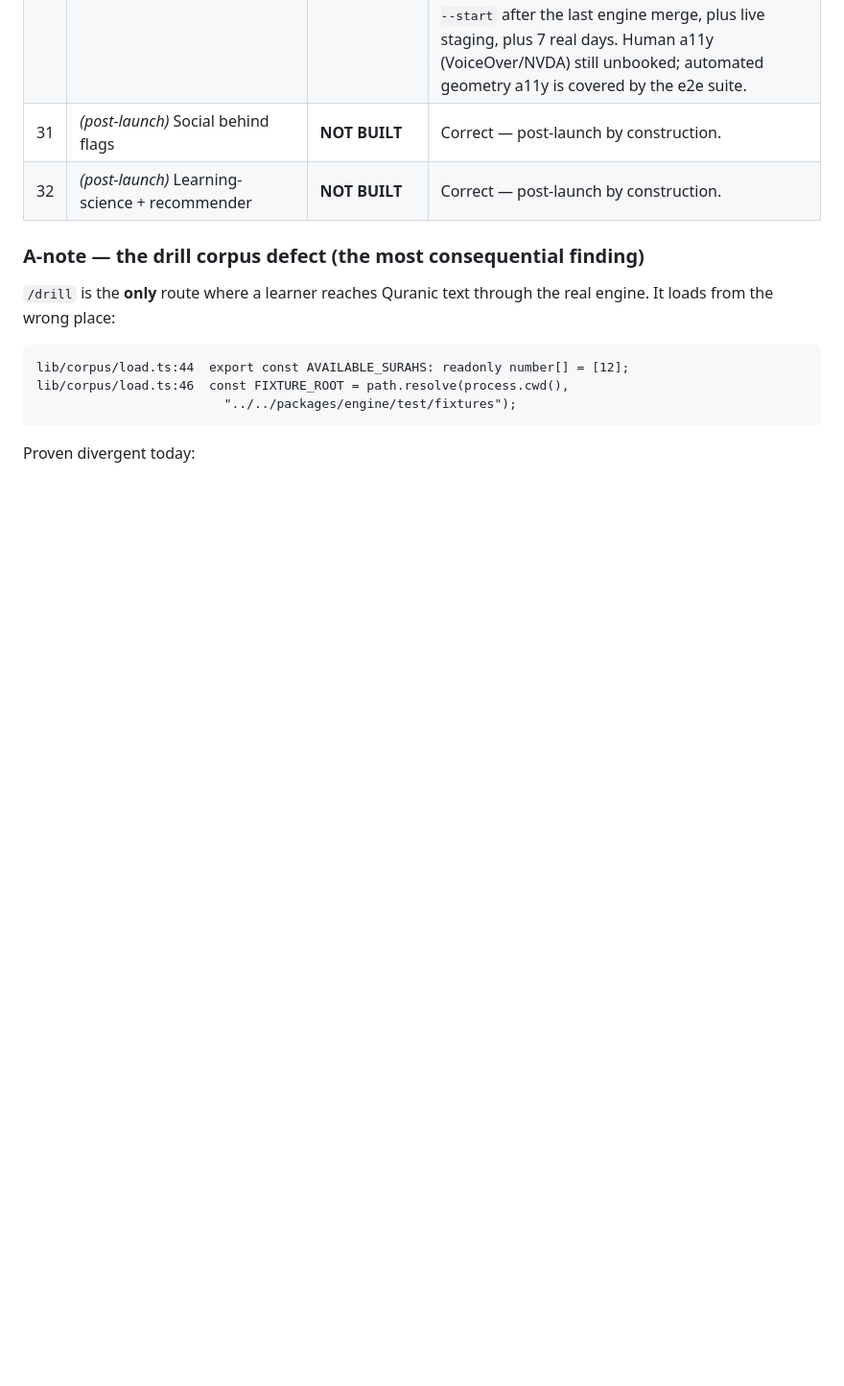
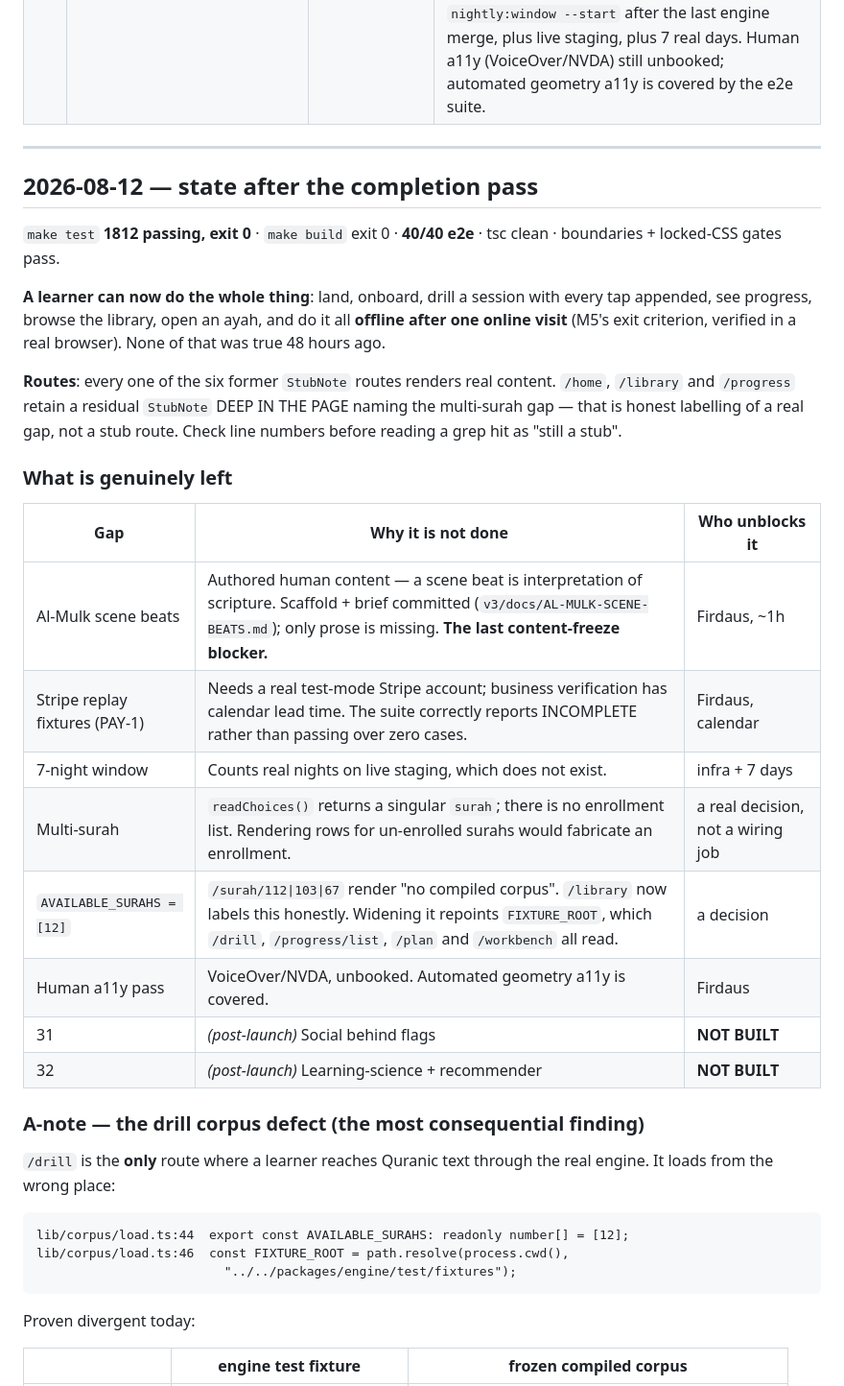
Before and after one commit to mfirdausali/kuizquran, a Markdown page: v3/HANDOVER.md, the part around one of its changes. Shown at 96% size. Rendered like a GitHub page; blank space fills up the shorter version.

Commit message:
docs(v3): handover — correct steps 18/19/22 and state what is actually left
Steps 18, 19 and 22 were still marked NOT BUILT / PARTIAL with the stub files
named. All three are now wired, so the rows are corrected with what replaced
them and which defects the work exposed (v3-D70/D71/D74/D75).

Adds a state-after-completion section: 1812 tests, 40/40 e2e, build clean, and
the plain statement that a learner can now land, onboard, drill with every tap
appended, and do it offline after one online visit.

One trap recorded for the next reader: /home, /library and /progress still
contain a StubNote DEEP IN THE PAGE (lines 108, 91, 134) naming the multi-surah
gap. That is honest labelling of a real gap, not a stub route — check the line
number before reading a grep hit as "still a stub".

The remaining gaps are tabled with WHO unblocks each, because five of the six
are not engineering: scene beats (human authorship), Stripe fixtures (a real
account), the 7-night window (live staging + calendar), multi-surah and
AVAILABLE_SURAHS (decisions, not wiring), and the human a11y pass.

```diff
--- a/v3/HANDOVER.md
+++ b/v3/HANDOVER.md
@@ -80,6 +80,35 @@ verify something, the row says so and names it.
 | 28 | Corpus + spec freeze → qari sessions | **HUMAN-GATED** | Corpus/spec freeze MET (all 4 hashes match manifest). Qari sessions are calendar. Gate correctly refuses to open. |
 | 29 | Landing page | **DONE** | `/` is static, server-rendered, 5 argument sections + live `InlineDemo` on 112:1; `landing-claims.test.ts` 34 tests. |
 | 30 | Launch hardening: 7 green nights, a11y, security, backup | **PARTIAL** — engineering DONE, window **NOT STARTED**, human work unbooked | **Corrects the previous NOT BUILT.** Scheduler exists: `php artisan schedule:list` → `0 3 * * * php artisan determinism:check 'both' --trigger=schedule`, next due 13h. Ledger + window command exist (`NightlyWindowLedger`, `nightly:window`), 25 nightly tests green, and I **mutation-verified** the ledger (see §B spot-check 2). **Playwright suite now exists and I ran it: 34 passed in 29s** across chromium + mobile projects. **But the 7-night clock has NOT started** — `make nightly-window` exits 1: `window started: NOT DECLARED · streak 0 of 7`. It needs `nightly:window --start` after the last engine merge, plus live staging, plus 7 real days. Human a11y (VoiceOver/NVDA) still unbooked; automated geometry a11y is covered by the e2e suite. |
+
+
+---
+
+## 2026-08-12 — state after the completion pass
+
+`make test` **1812 passing, exit 0** · `make build` exit 0 · **40/40 e2e** ·
+tsc clean · boundaries + locked-CSS gates pass.
+
+**A learner can now do the whole thing**: land, onboard, drill a session with
+every tap appended, see progress, browse the library, open an ayah, and do it
+all **offline after one online visit** (M5's exit criterion, verified in a real
+browser). None of that was true 48 hours ago.
+
+**Routes**: every one of the six former `StubNote` routes renders real content.
+`/home`, `/library` and `/progress` retain a residual `StubNote` DEEP IN THE
+PAGE naming the multi-surah gap — that is honest labelling of a real gap, not a
+stub route. Check line numbers before reading a grep hit as "still a stub".
+
+### What is genuinely left
+
+| Gap | Why it is not done | Who unblocks it |
+|---|---|---|
+| Al-Mulk scene beats | Authored human content — a scene beat is interpretation of scripture. Scaffold + brief committed (`v3/docs/AL-MULK-SCENE-BEATS.md`); only prose is missing. **The last content-freeze blocker.** | Firdaus, ~1h |
+| Stripe replay fixtures (PAY-1) | Needs a real test-mode Stripe account; business verification has calendar lead time. The suite correctly reports INCOMPLETE rather than passing over zero cases. | Firdaus, calendar |
+| 7-night window | Counts real nights on live staging, which does not exist. | infra + 7 days |
+| Multi-surah | `readChoices()` returns a singular `surah`; there is no enrollment list. Rendering rows for un-enrolled surahs would fabricate an enrollment. | a real decision, not a wiring job |
+| `AVAILABLE_SURAHS = [12]` | `/surah/112\|103\|67` render "no compiled corpus". `/library` now labels this honestly. Widening it repoints `FIXTURE_ROOT`, which `/drill`, `/progress/list`, `/plan` and `/workbench` all read. | a decision |
+| Human a11y pass | VoiceOver/NVDA, unbooked. Automated geometry a11y is covered. | Firdaus |
 | 31 | *(post-launch)* Social behind flags | **NOT BUILT** | Correct — post-launch by construction. |
 | 32 | *(post-launch)* Learning-science + recommender | **NOT BUILT** | Correct — post-launch by construction. |
 
```
Also changed, not shown: other parts of v3/HANDOVER.md (+3 -3 lines).
